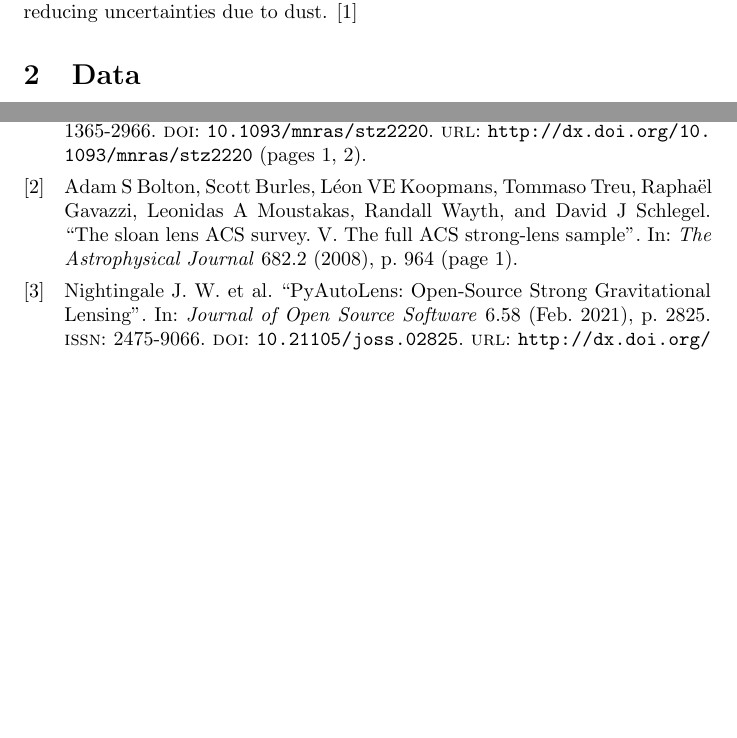
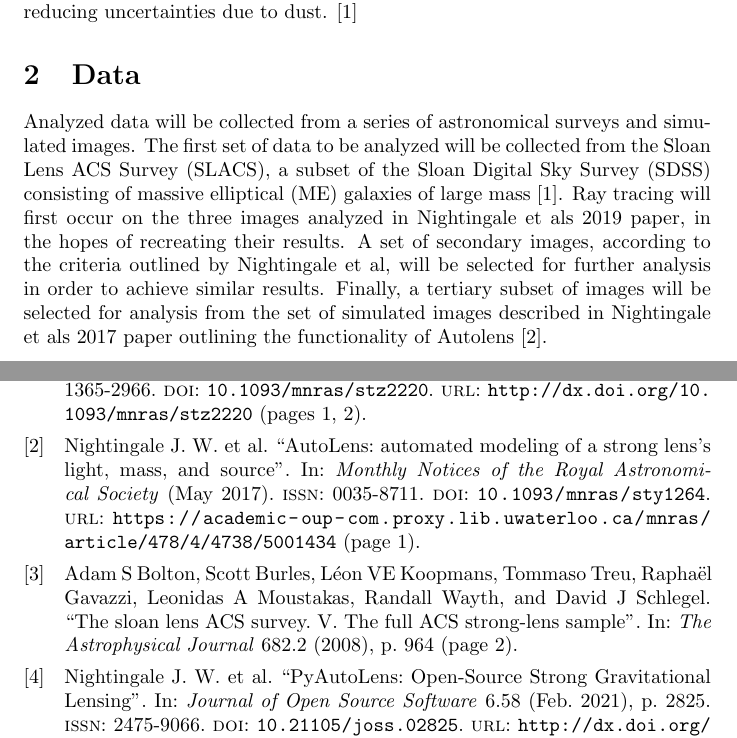
Before and after one commit to ka-til/Galaxies, a LaTeX document (Overleaf/Project Proposal/main.tex, which reads Overleaf/Project Proposal/references.bib): two parts of pages 1 and 3 of 3, joined at a grey line, cut so that both start at the same text, the shorter picture padded with empty space. Compiled offline with pdfLaTeX.

Commit message:
data section added

```diff
--- a/Overleaf/Project Proposal/main.tex
+++ b/Overleaf/Project Proposal/main.tex
@@ -42,6 +42,7 @@ Information regarding projected and extended views of gravitational potential of
 
 \section{Data}
 
+Analyzed data will be collected from a series of astronomical surveys and simulated images. The first set of data to be analyzed will be collected from the Sloan Lens ACS Survey (SLACS), a subset of the Sloan Digital Sky Survey (SDSS) consisting of massive elliptical (ME) galaxies of large mass \cite{Nightingale_2019}. Ray tracing will first occur on the three images analyzed in Nightingale et als 2019 paper, in the hopes of recreating their results. A set of secondary images, according to the criteria outlined by Nightingale et al, will be selected for further analysis in order to achieve similar results. Finally, a tertiary subset of images will be selected for analysis from the set of simulated images described in Nightingale et als 2017 paper outlining the functionality of Autolens \cite{Nightingale_2017}.
 
 \section{Method}
 
--- a/Overleaf/Project Proposal/references.bib
+++ b/Overleaf/Project Proposal/references.bib
@@ -10,6 +10,17 @@
    month={Aug}
 }
 
+@article{Nightingale_2017,
+   title={AutoLens: automated modeling of a strong lens’s light, mass, and source},
+   ISSN={0035-8711},
+   url={https://academic-oup-com.proxy.lib.uwaterloo.ca/mnras/article/478/4/4738/5001434},
+   DOI={10.1093/mnras/sty1264},
+   journal={Monthly Notices of the Royal Astronomical Society},
+   publisher={Oxford University Press (OUP)},
+   author={Nightingale J. W. et al.},
+   year={2017},
+   month={May}
+}
 
 @article{Nightingale_2021,
    title={PyAutoLens: Open-Source Strong Gravitational Lensing},
```
